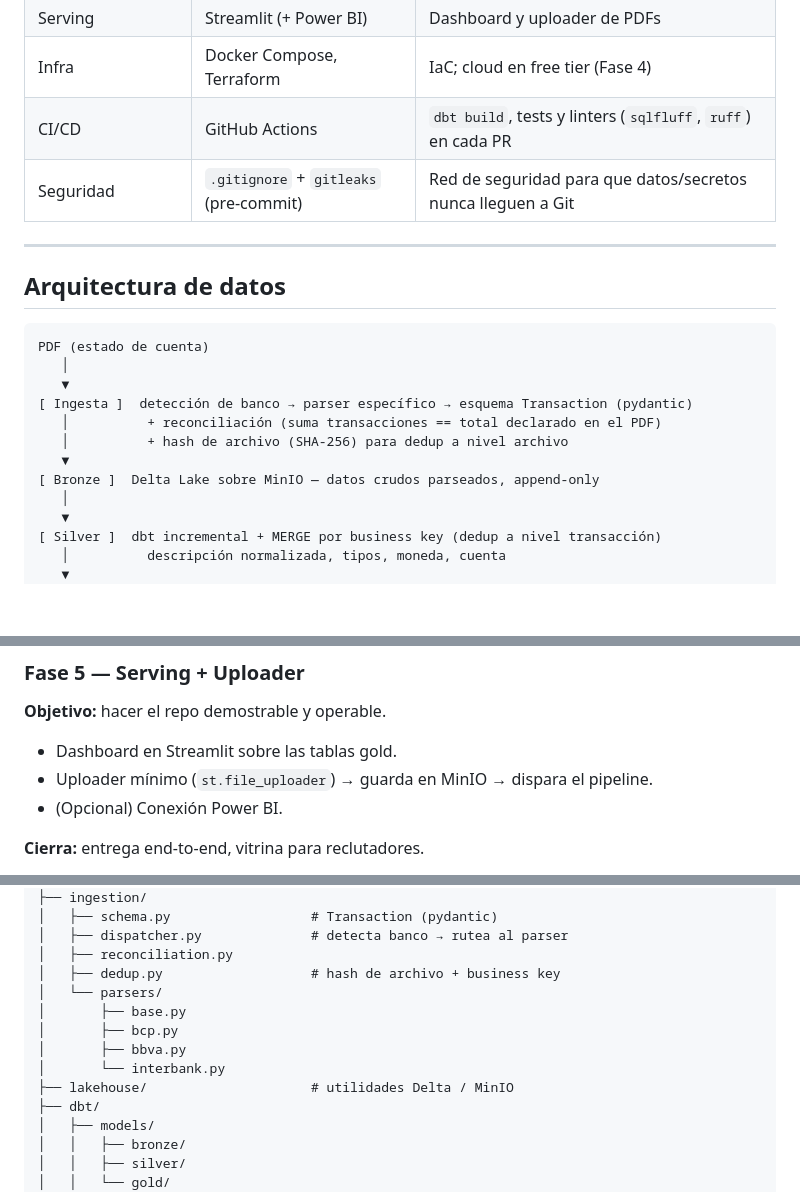
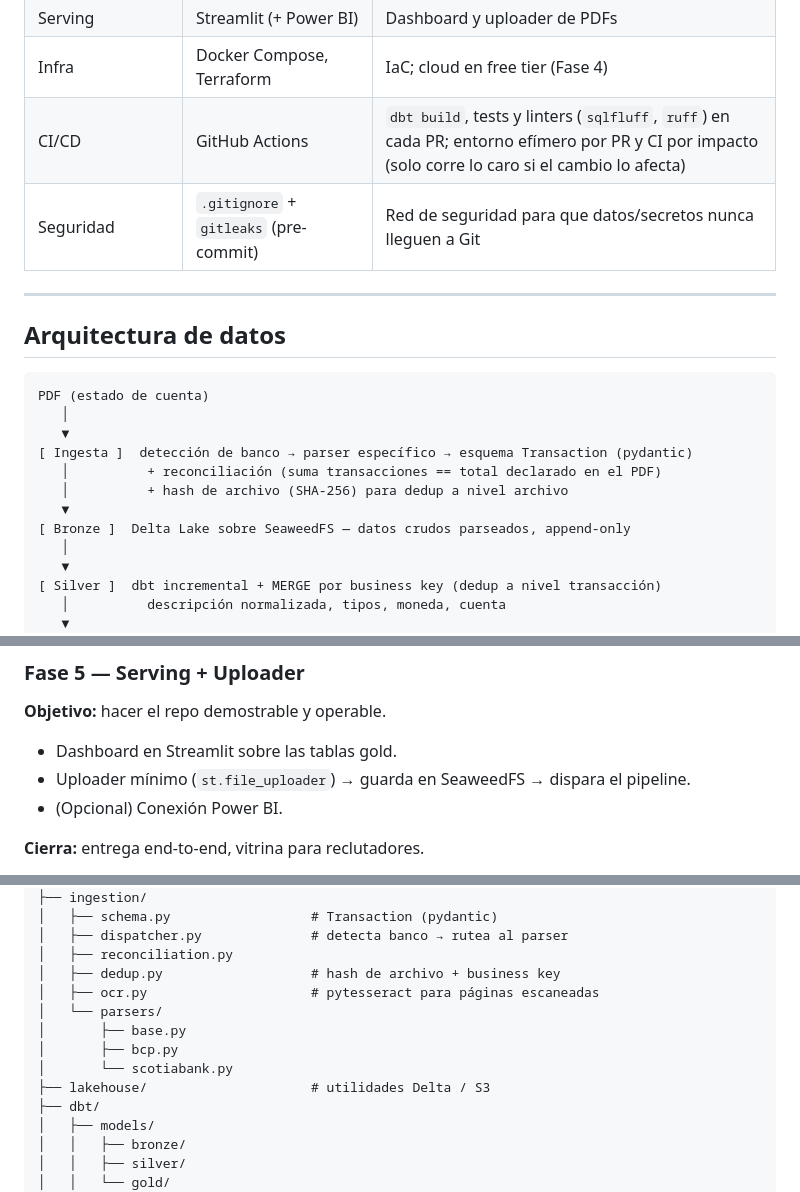
Before and after one commit to PieroRios2000/personal-finance-platform, a Markdown page: PROJECT.md, 3 parts joined by grey strips. Rendered like a GitHub page; blank space fills up the shorter version.

```diff
--- a/PROJECT.md
+++ b/PROJECT.md
@@ -47,7 +47,7 @@ Ingerir estados de cuenta bancarios en PDF, procesarlos y validarlos, modelarlos
 | ML / MLOps | scikit-learn, MLflow, FastAPI, Evidently | Tracking, serving y monitoreo de drift |
 | Serving | Streamlit (+ Power BI) | Dashboard y uploader de PDFs |
 | Infra | Docker Compose, Terraform | IaC; cloud en free tier (Fase 4) |
-| CI/CD | GitHub Actions | `dbt build`, tests y linters (`sqlfluff`, `ruff`) en cada PR |
+| CI/CD | GitHub Actions | `dbt build`, tests y linters (`sqlfluff`, `ruff`) en cada PR; entorno efímero por PR y CI por impacto (solo corre lo caro si el cambio lo afecta) |
 | Seguridad | `.gitignore` + `gitleaks` (pre-commit) | Red de seguridad para que datos/secretos nunca lleguen a Git |
 
 ---
@@ -62,7 +62,7 @@ PDF (estado de cuenta)
    │          + reconciliación (suma transacciones == total declarado en el PDF)
    │          + hash de archivo (SHA-256) para dedup a nivel archivo
    ▼
-[ Bronze ]  Delta Lake sobre MinIO — datos crudos parseados, append-only
+[ Bronze ]  Delta Lake sobre SeaweedFS — datos crudos parseados, append-only
    │
    ▼
 [ Silver ]  dbt incremental + MERGE por business key (dedup a nivel transacción)
@@ -142,7 +142,7 @@ Cada parser valida que la suma de las transacciones extraídas cuadre con el sal
 ### Fase 5 — Serving + Uploader
 **Objetivo:** hacer el repo demostrable y operable.
 - Dashboard en Streamlit sobre las tablas gold.
-- Uploader mínimo (`st.file_uploader`) → guarda en MinIO → dispara el pipeline.
+- Uploader mínimo (`st.file_uploader`) → guarda en SeaweedFS → dispara el pipeline.
 - (Opcional) Conexión Power BI.
 
 **Cierra:** entrega end-to-end, vitrina para reclutadores.
@@ -166,12 +166,12 @@ Cada parser valida que la suma de las transacciones extraídas cuadre con el sal
 │   ├── dispatcher.py              # detecta banco → rutea al parser
 │   ├── reconciliation.py
 │   ├── dedup.py                   # hash de archivo + business key
+│   ├── ocr.py                     # pytesseract para páginas escaneadas
 │   └── parsers/
 │       ├── base.py
 │       ├── bcp.py
-│       ├── bbva.py
-│       └── interbank.py
-├── lakehouse/                     # utilidades Delta / MinIO
+│       └── scotiabank.py
+├── lakehouse/                     # utilidades Delta / S3
 ├── dbt/
 │   ├── models/
 │   │   ├── bronze/
```
Also changed, not shown: other parts of PROJECT.md (+12 -12 lines).
